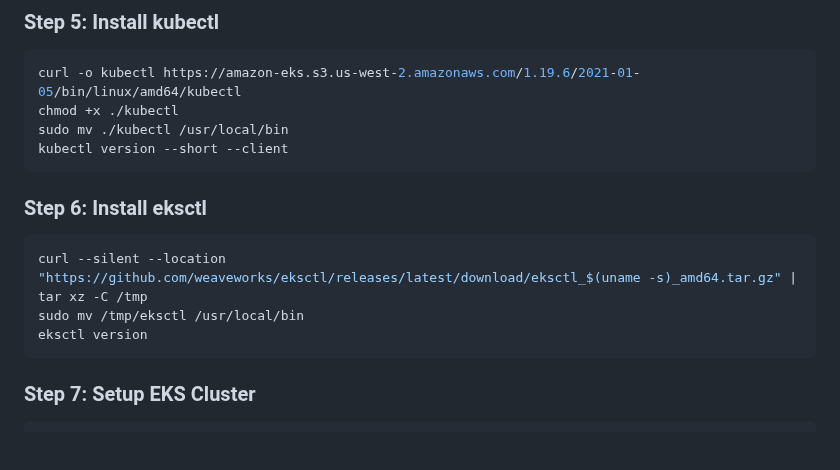
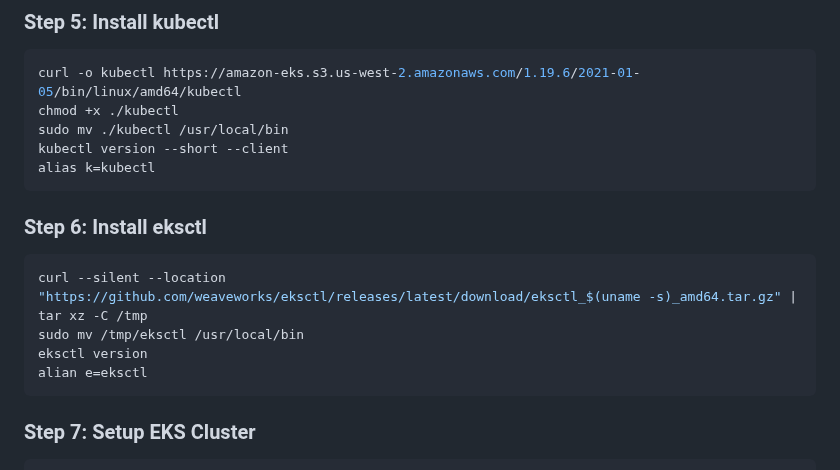
Before and after one commit to Devilspsychiccoder/AWS-EKS-Three-tier-Application-Deployment-, a Markdown page: README.md, the part around the change. Drawn GitHub-style; blank space fills up the shorter version.

````diff
--- a/README.md
+++ b/README.md
@@ -44,6 +44,7 @@ curl -o kubectl https://amazon-eks.s3.us-west-2.amazonaws.com/1.19.6/2021-01-05/
 chmod +x ./kubectl
 sudo mv ./kubectl /usr/local/bin
 kubectl version --short --client
+alias k=kubectl
 ```
 
 ### Step 6: Install eksctl
@@ -51,6 +52,7 @@ kubectl version --short --client
 curl --silent --location "https://github.com/weaveworks/eksctl/releases/latest/download/eksctl_$(uname -s)_amd64.tar.gz" | tar xz -C /tmp
 sudo mv /tmp/eksctl /usr/local/bin
 eksctl version
+alian e=eksctl
 ```
 
 ### Step 7: Setup EKS Cluster
````
